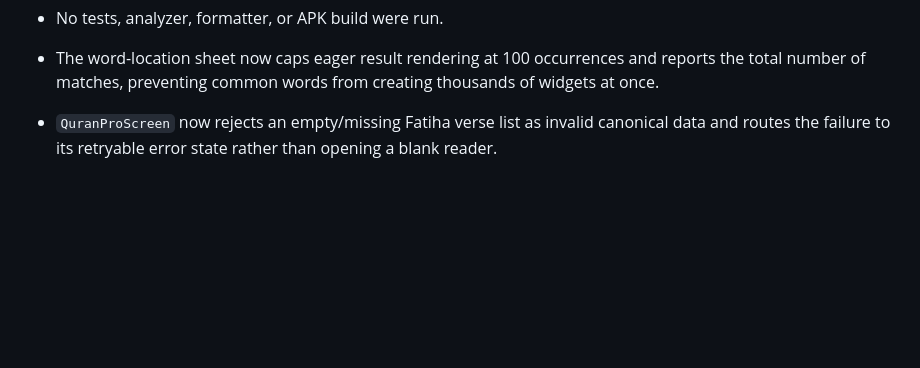
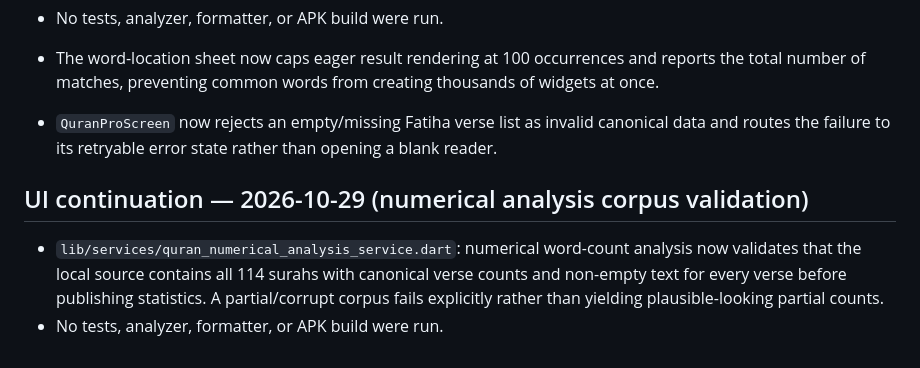
Before and after one commit to almwld/Mflutter, a Markdown page: docs/architecture/screen_inventory.md, the part around the change. GitHub-like rendering; blank space fills up the shorter version.

Commit message:
docs: record canonical corpus validation for word counts

```diff
--- a/docs/architecture/screen_inventory.md
+++ b/docs/architecture/screen_inventory.md
@@ -690,3 +690,9 @@ Per the user's current instruction, no tests, formatter, analyzer, or APK build
 
 
 - `QuranProScreen` now rejects an empty/missing Fatiha verse list as invalid canonical data and routes the failure to its retryable error state rather than opening a blank reader.
+
+
+## UI continuation — 2026-10-29 (numerical analysis corpus validation)
+
+- `lib/services/quran_numerical_analysis_service.dart`: numerical word-count analysis now validates that the local source contains all 114 surahs with canonical verse counts and non-empty text for every verse before publishing statistics. A partial/corrupt corpus fails explicitly rather than yielding plausible-looking partial counts.
+- No tests, analyzer, formatter, or APK build were run.
```
